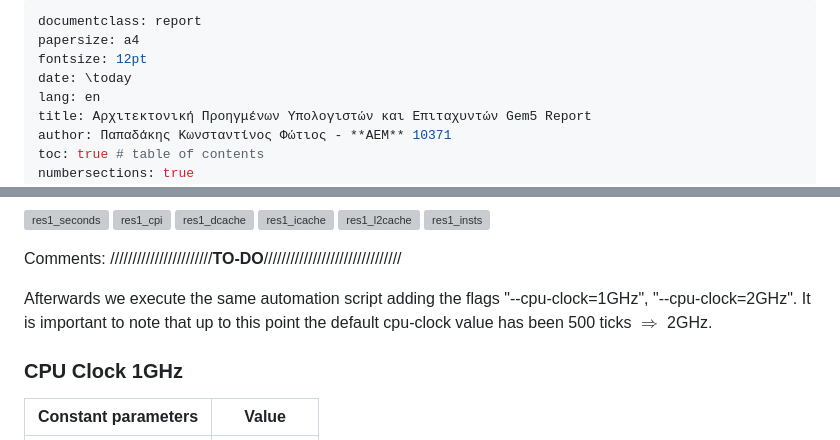
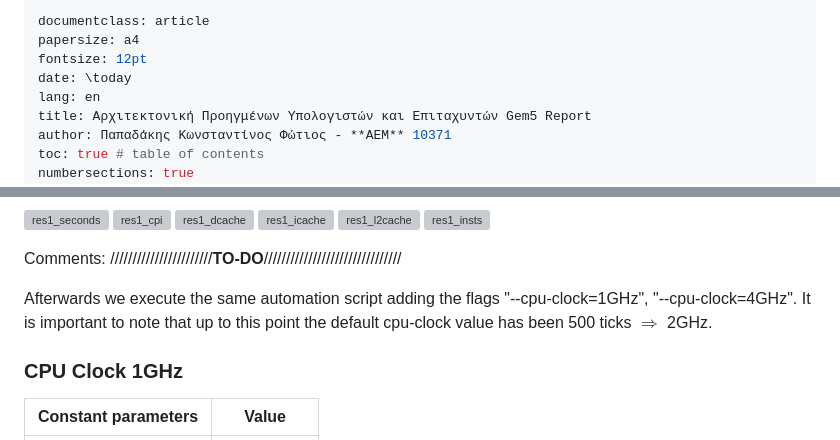
Before and after one commit to Kou-ding/Computer-Architecture, a Markdown page: gem5/gem5.md, 2 parts joined by grey strips. Drawn GitHub-style; grey boxes are pictures that could not be loaded.

```diff
--- a/gem5/gem5.md
+++ b/gem5/gem5.md
@@ -1,5 +1,5 @@
 ---
-documentclass: report
+documentclass: article
 papersize: a4
 fontsize: 12pt
 date: \today
@@ -304,7 +304,7 @@ Here can be seen the:
 
 Comments: ///////////////////////**TO-DO**///////////////////////////////
 
-Afterwards we execute the same automation script adding the flags "--cpu-clock=1GHz", "--cpu-clock=2GHz". It is important to note that up to this point the default cpu-clock value has been 500 ticks $\Rightarrow$ 2GHz.
+Afterwards we execute the same automation script adding the flags "--cpu-clock=1GHz", "--cpu-clock=4GHz". It is important to note that up to this point the default cpu-clock value has been 500 ticks $\Rightarrow$ 2GHz.
 
 ### CPU Clock 1GHz
 
```
Also changed, not shown: other parts of gem5/gem5.md (+18 -11 lines).
